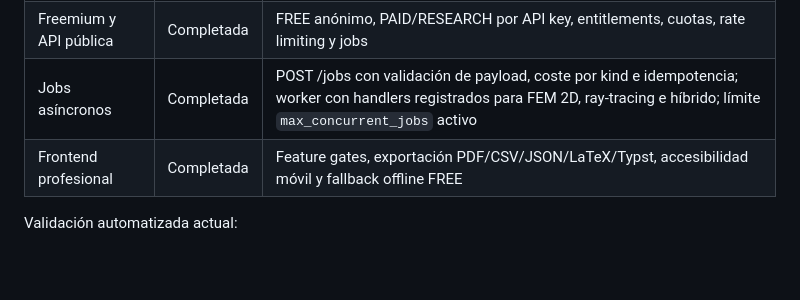
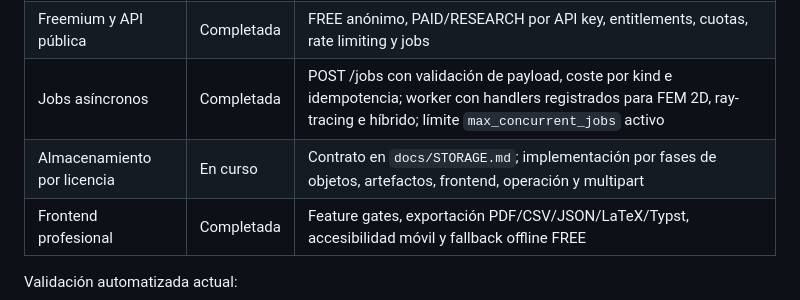
Before and after one commit to Ontos-2021/Calculadora-acustica, a Markdown page: ROADMAP.md, the part around the change. Rendered like a GitHub page; blank space fills up the shorter version.

```diff
--- a/ROADMAP.md
+++ b/ROADMAP.md
@@ -17,6 +17,7 @@ La especificación histórica se conserva debajo. Esta tabla es el estado autori
 | Fase 6: numérico | Completada | Paquete server-only `acoustic_numerics/` con NumPy/SciPy: impedancia, FEM 2D, SAH-BVH y modelo híbrido |
 | Freemium y API pública | Completada | FREE anónimo, PAID/RESEARCH por API key, entitlements, cuotas, rate limiting y jobs |
 | Jobs asíncronos | Completada | POST /jobs con validación de payload, coste por kind e idempotencia; worker con handlers registrados para FEM 2D, ray-tracing e híbrido; límite `max_concurrent_jobs` activo |
+| Almacenamiento por licencia | En curso | Contrato en `docs/STORAGE.md`; implementación por fases de objetos, artefactos, frontend, operación y multipart |
 | Frontend profesional | Completada | Feature gates, exportación PDF/CSV/JSON/LaTeX/Typst, accesibilidad móvil y fallback offline FREE |
 
 Validación automatizada actual:
```
Also changed, not shown: CHANGELOG.md (+7 -0 lines), docs/STORAGE.md (added, +67 -0 lines).
